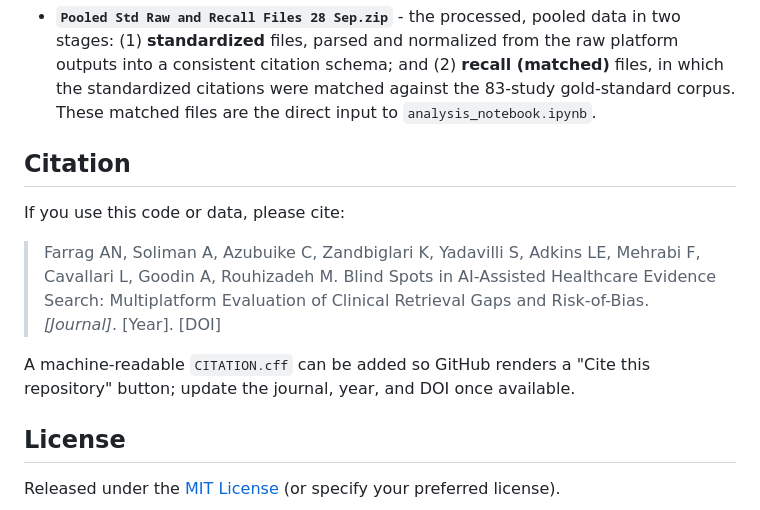
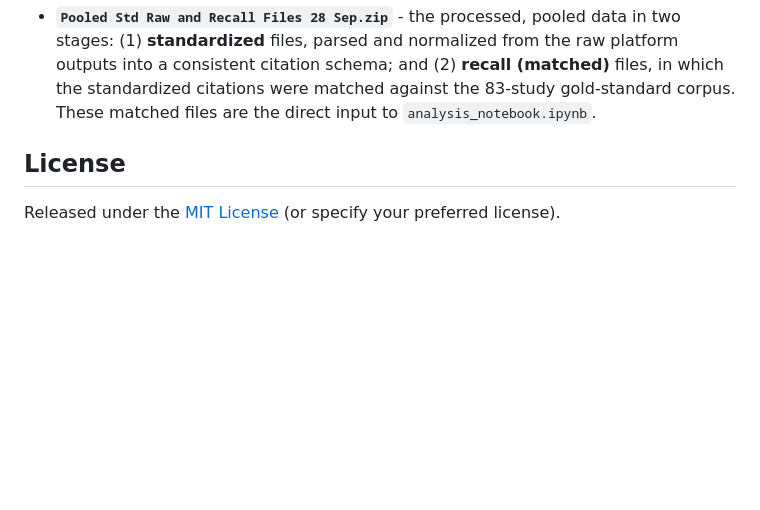
Before and after one commit to Ahmed-Nabil-Farrag/rag-llm-evidence-search, a Markdown page: README.md, the part around the change. GitHub-like rendering; blank space fills up the shorter version.

```diff
--- a/README.md
+++ b/README.md
@@ -51,17 +51,6 @@ Two archives capture the full pipeline from platform response to analysis-ready
   which the standardized citations were matched against the 83-study gold-standard
   corpus. These matched files are the direct input to `analysis_notebook.ipynb`.
 
-## Citation
-
-If you use this code or data, please cite:
-
-> Farrag AN, Soliman A, Azubuike C, Zandbiglari K, Yadavilli S, Adkins LE,
-> Mehrabi F, Cavallari L, Goodin A, Rouhizadeh M. Blind Spots in AI-Assisted
-> Healthcare Evidence Search: Multiplatform Evaluation of Clinical Retrieval
-> Gaps and Risk-of-Bias. *[Journal]*. [Year]. [DOI]
-
-A machine-readable `CITATION.cff` can be added so GitHub renders a
-"Cite this repository" button; update the journal, year, and DOI once available.
 
 ## License
 
```
